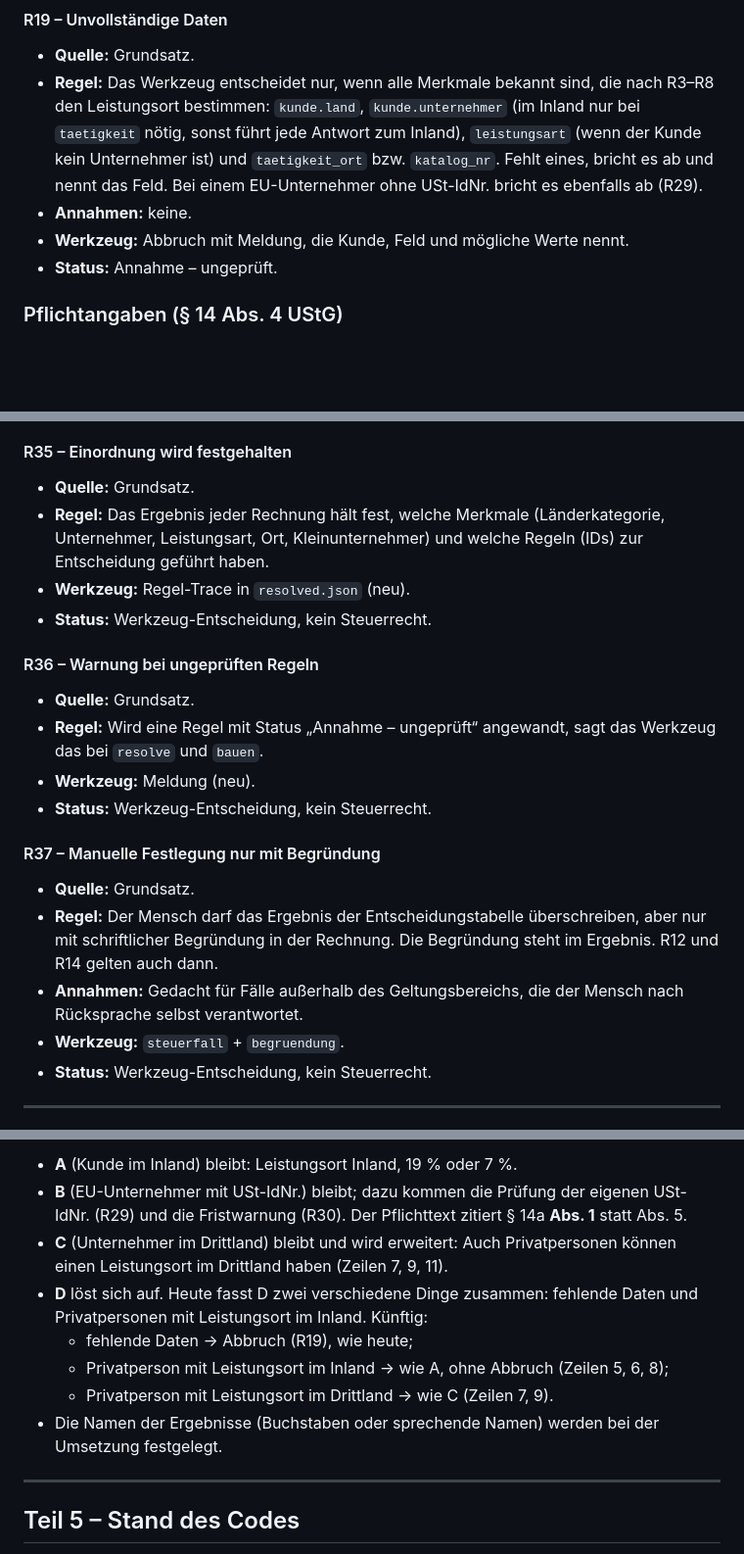
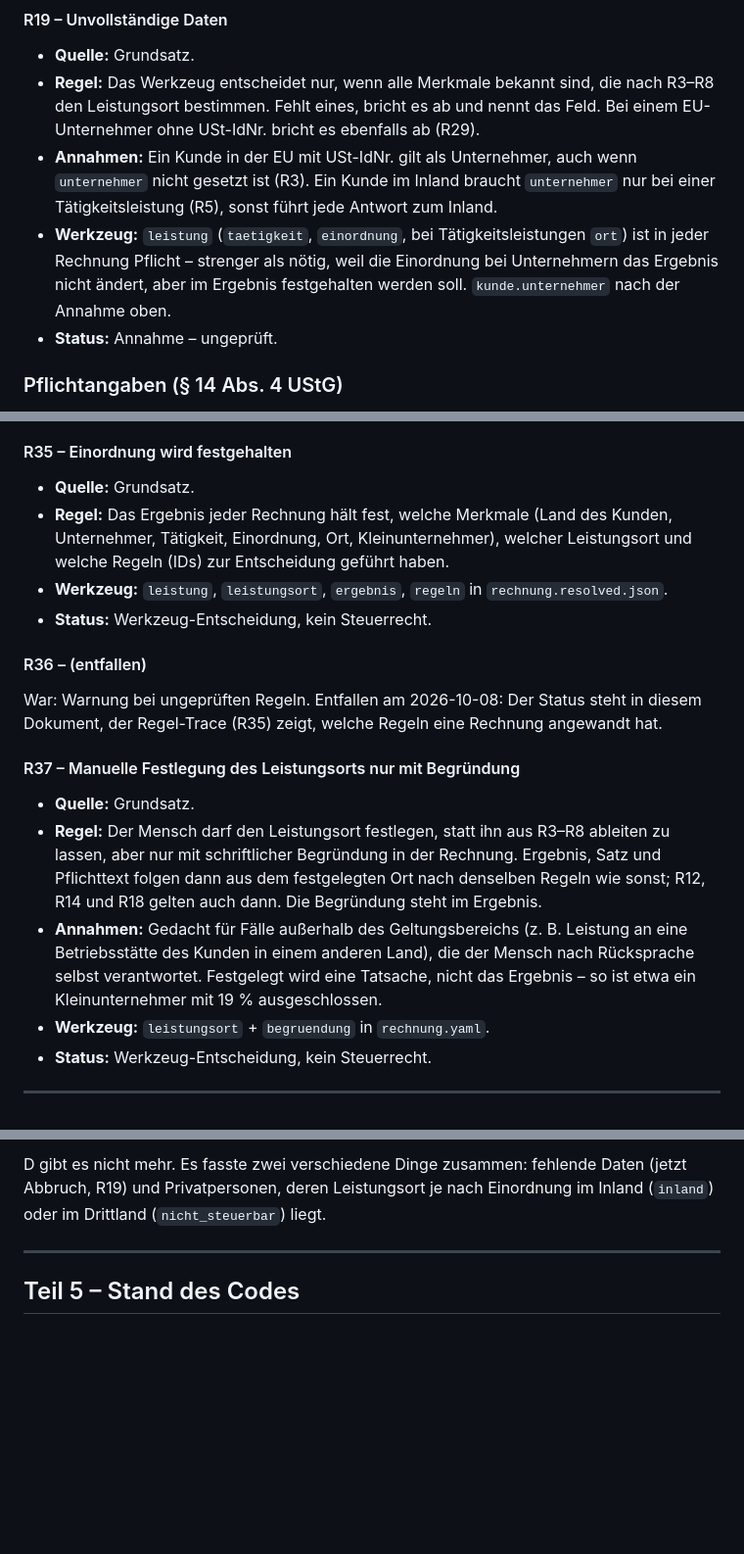
Before and after one commit to athki/ai-e-rechnung, a Markdown page: RULES.md, 3 parts joined by grey strips. Shown at 98% size. GitHub-like rendering; blank space fills up the shorter version.

```diff
--- a/RULES.md
+++ b/RULES.md
@@ -530,12 +533,14 @@ vollständige Tabelle steht in Teil 4.
 
 - **Quelle:** Grundsatz.
 - **Regel:** Das Werkzeug entscheidet nur, wenn alle Merkmale bekannt sind, die nach R3–R8 den
-  Leistungsort bestimmen: `kunde.land`, `kunde.unternehmer` (im Inland nur bei `taetigkeit` nötig,
-  sonst führt jede Antwort zum Inland), `leistungsart` (wenn der Kunde kein Unternehmer ist) und `taetigkeit_ort` bzw. `katalog_nr`.
-  Fehlt eines, bricht es ab und nennt das Feld. Bei einem EU-Unternehmer ohne USt-IdNr. bricht es
-  ebenfalls ab (R29).
-- **Annahmen:** keine.
-- **Werkzeug:** Abbruch mit Meldung, die Kunde, Feld und mögliche Werte nennt.
+  Leistungsort bestimmen. Fehlt eines, bricht es ab und nennt das Feld. Bei einem EU-Unternehmer ohne
+  USt-IdNr. bricht es ebenfalls ab (R29).
+- **Annahmen:** Ein Kunde in der EU mit USt-IdNr. gilt als Unternehmer, auch wenn `unternehmer` nicht
+  gesetzt ist (R3). Ein Kunde im Inland braucht `unternehmer` nur bei einer Tätigkeitsleistung (R5),
+  sonst führt jede Antwort zum Inland.
+- **Werkzeug:** `leistung` (`taetigkeit`, `einordnung`, bei Tätigkeitsleistungen `ort`) ist in jeder
+  Rechnung Pflicht – strenger als nötig, weil die Einordnung bei Unternehmern das Ergebnis nicht
+  ändert, aber im Ergebnis festgehalten werden soll. `kunde.unternehmer` nach der Annahme oben.
 - **Status:** Annahme – ungeprüft.
 
 ### Pflichtangaben (§ 14 Abs. 4 UStG)
@@ -705,28 +710,28 @@ Bewiesen werden kann: *Wenn das Werkzeug eine Rechnung erzeugt, enthält das Erg
 #### R35 – Einordnung wird festgehalten
 
 - **Quelle:** Grundsatz.
-- **Regel:** Das Ergebnis jeder Rechnung hält fest, welche Merkmale (Länderkategorie, Unternehmer,
-  Leistungsart, Ort, Kleinunternehmer) und welche Regeln (IDs) zur Entscheidung geführt haben.
-- **Werkzeug:** Regel-Trace in `resolved.json` (neu).
+- **Regel:** Das Ergebnis jeder Rechnung hält fest, welche Merkmale (Land des Kunden, Unternehmer,
+  Tätigkeit, Einordnung, Ort, Kleinunternehmer), welcher Leistungsort und welche Regeln (IDs) zur
+  Entscheidung geführt haben.
+- **Werkzeug:** `leistung`, `leistungsort`, `ergebnis`, `regeln` in `rechnung.resolved.json`.
 - **Status:** Werkzeug-Entscheidung, kein Steuerrecht.
 
-#### R36 – Warnung bei ungeprüften Regeln
+#### R36 – (entfallen)
+
+War: Warnung bei ungeprüften Regeln. Entfallen am 2026-10-08: Der Status steht in diesem Dokument,
+der Regel-Trace (R35) zeigt, welche Regeln eine Rechnung angewandt hat.
+
+#### R37 – Manuelle Festlegung des Leistungsorts nur mit Begründung
 
 - **Quelle:** Grundsatz.
-- **Regel:** Wird eine Regel mit Status „Annahme – ungeprüft“ angewandt, sagt das Werkzeug das bei
-  `resolve` und `bauen`.
-- **Werkzeug:** Meldung (neu).
-- **Status:** Werkzeug-Entscheidung, kein Steuerrecht.
-
-#### R37 – Manuelle Festlegung nur mit Begründung
-
-- **Quelle:** Grundsatz.
-- **Regel:** Der Mensch darf das Ergebnis der Entscheidungstabelle überschreiben, aber nur mit
-  schriftlicher Begründung in der Rechnung. Die Begründung steht im Ergebnis. R12 und R14 gelten auch
-  dann.
-- **Annahmen:** Gedacht für Fälle außerhalb des Geltungsbereichs, die der Mensch nach Rücksprache
-  selbst verantwortet.
-- **Werkzeug:** `steuerfall` + `begruendung`.
+- **Regel:** Der Mensch darf den Leistungsort festlegen, statt ihn aus R3–R8 ableiten zu lassen, aber
+  nur mit schriftlicher Begründung in der Rechnung. Ergebnis, Satz und Pflichttext folgen dann aus dem
+  festgelegten Ort nach denselben Regeln wie sonst; R12, R14 und R18 gelten auch dann. Die Begründung
+  steht im Ergebnis.
+- **Annahmen:** Gedacht für Fälle außerhalb des Geltungsbereichs (z. B. Leistung an eine Betriebsstätte
+  des Kunden in einem anderen Land), die der Mensch nach Rücksprache selbst verantwortet. Festgelegt
+  wird eine Tatsache, nicht das Ergebnis – so ist etwa ein Kleinunternehmer mit 19 % ausgeschlossen.
+- **Werkzeug:** `leistungsort` + `begruendung` in `rechnung.yaml`.
 - **Status:** Werkzeug-Entscheidung, kein Steuerrecht.
 
 ---
@@ -772,15 +811,7 @@ Leistungsort; Kunde in einem anderen EU-Staat → Abbruch (R18).
 
-- **A** (Kunde im Inland) bleibt: Leistungsort Inland, 19 % oder 7 %.
-- **B** (EU-Unternehmer mit USt-IdNr.) bleibt; dazu kommen die Prüfung der eigenen USt-IdNr. (R29) und
-  die Fristwarnung (R30). Der Pflichttext zitiert § 14a **Abs. 1** statt Abs. 5.
-- **C** (Unternehmer im Drittland) bleibt und wird erweitert: Auch Privatpersonen können einen
-  Leistungsort im Drittland haben (Zeilen 7, 9, 11).
-- **D** löst sich auf. Heute fasst D zwei verschiedene Dinge zusammen: fehlende Daten und
-  Privatpersonen mit Leistungsort im Inland. Künftig:
-  - fehlende Daten → Abbruch (R19), wie heute;
-  - Privatperson mit Leistungsort im Inland → wie A, ohne Abbruch (Zeilen 5, 6, 8);
-  - Privatperson mit Leistungsort im Drittland → wie C (Zeilen 7, 9).
-- Die Namen der Ergebnisse (Buchstaben oder sprechende Namen) werden bei der Umsetzung festgelegt.
+D gibt es nicht mehr. Es fasste zwei verschiedene Dinge zusammen: fehlende Daten (jetzt Abbruch, R19)
+und Privatpersonen, deren Leistungsort je nach Einordnung im Inland (`inland`) oder im Drittland
+(`nicht_steuerbar`) liegt.
 
 ---
 
```
Also changed, not shown: other parts of RULES.md (+75 -38 lines).
